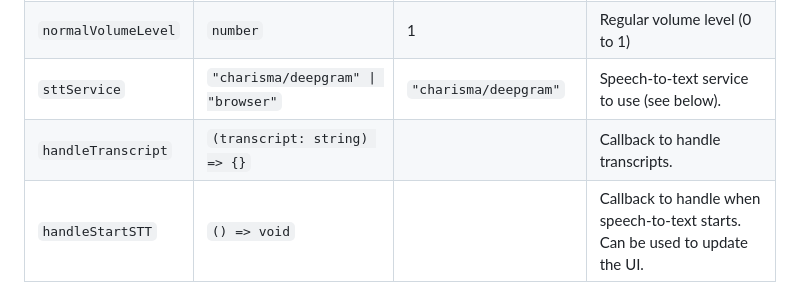
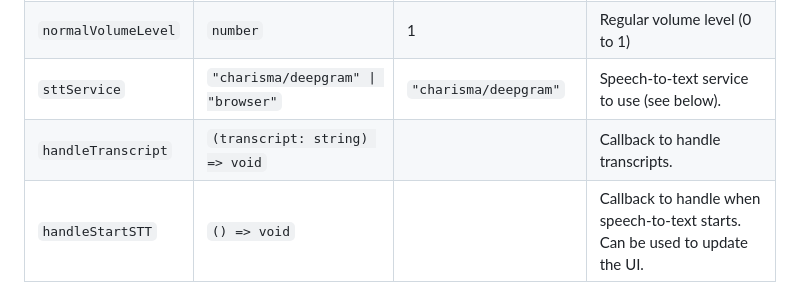
Before and after one commit to charisma-ai/charisma-sdk-js, a Markdown page: README.md, the part around the change. GitHub-like rendering.

```diff
--- a/README.md
+++ b/README.md
@@ -271,7 +271,7 @@ const audio = new AudioManager({
 | `duckVolumeLevel` | `number` | 0 | Volume level when ducking (0 to 1) |
 | `normalVolumeLevel` | `number` | 1 | Regular volume level (0 to 1)
 | `sttService` | `"charisma/deepgram" \| "browser"` | `"charisma/deepgram"` |Speech-to-text service to use (see below).
-| `handleTranscript` | `(transcript: string) => {}` | | Callback to handle transcripts.
+| `handleTranscript` | `(transcript: string) => void` | | Callback to handle transcripts.
 | `handleStartSTT` | `() => void` | | Callback to handle when speech-to-text starts. Can be used to update the UI.
 | `handleStopSTT` | `() => void` | | Callback to handle when speech-to-text stops.
 | `handleError` | `(error: string) => void` | `console.error(error)` |Callback to handle errors.
```
